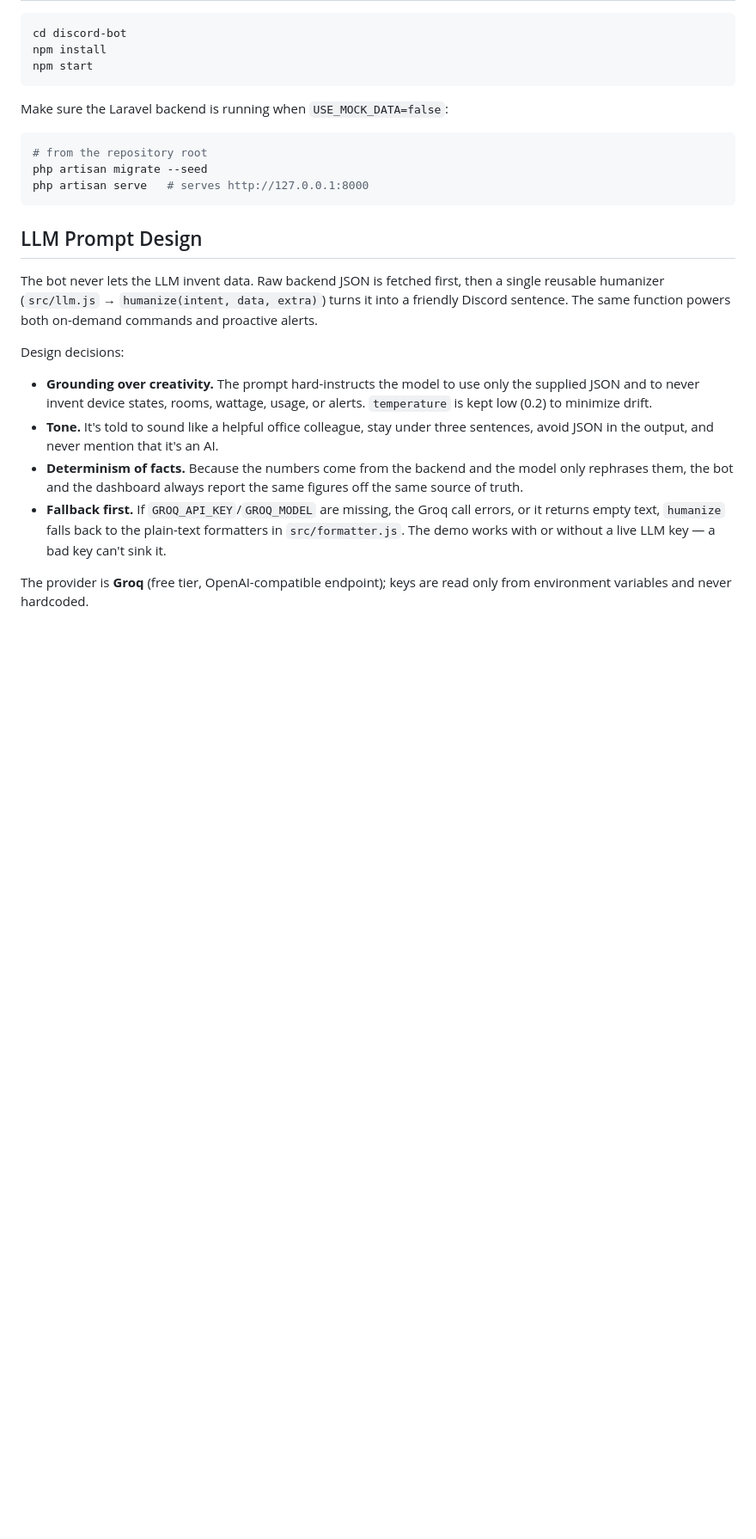
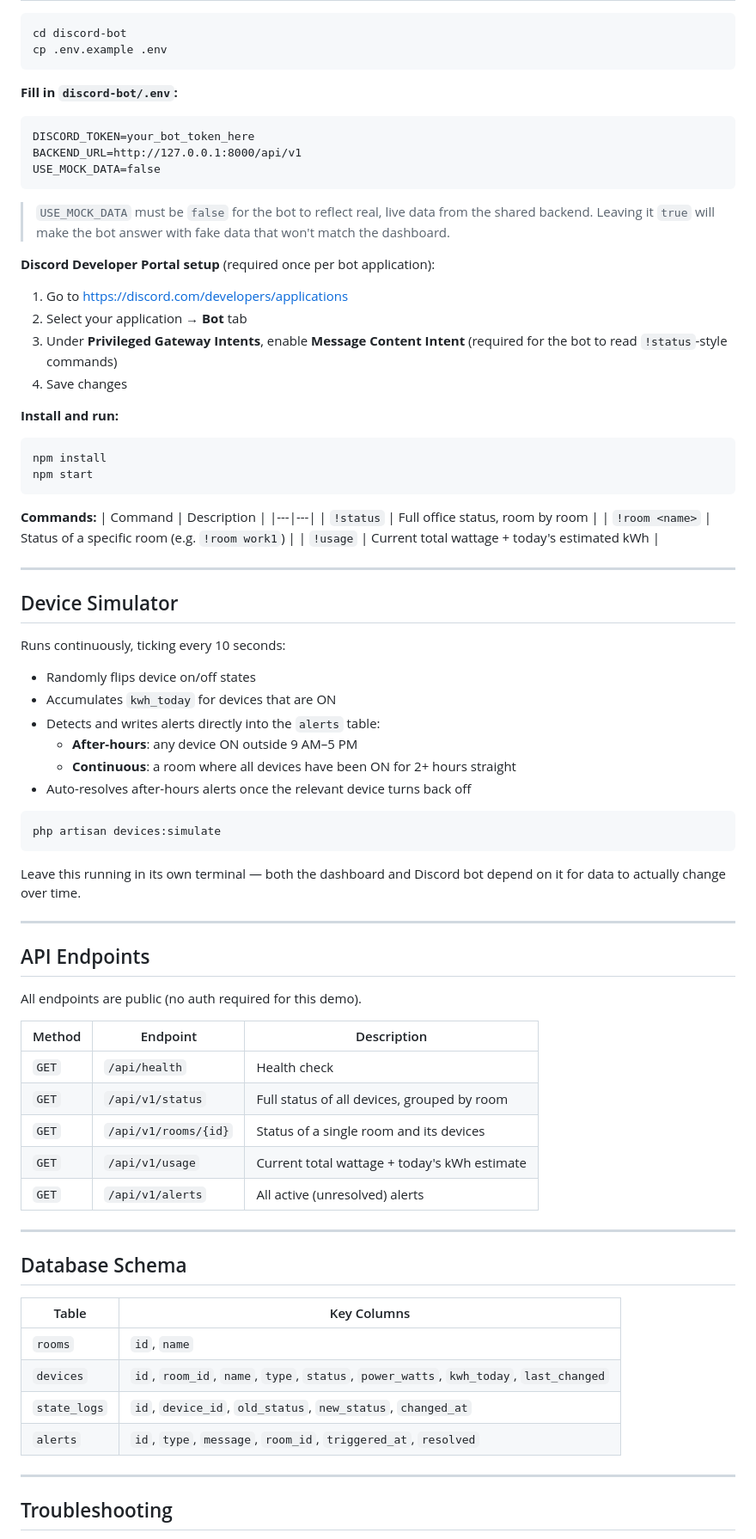
Before and after one commit to sloth-262/SwitchBoard, a Markdown page: discord-bot/README.md, the part around one of its changes. Shown at 86% size. Rendered like a GitHub page; blank space fills up the shorter version.

````diff
--- a/discord-bot/README.md
+++ b/discord-bot/README.md
@@ -87,39 +158,80 @@ needs no backend changes and reuses the existing `/alerts` route.
 
 ```bash
 cd discord-bot
+cp .env.example .env
+```
+
+**Fill in `discord-bot/.env`:**
+```
+DISCORD_TOKEN=your_bot_token_here
+BACKEND_URL=http://127.0.0.1:8000/api/v1
+USE_MOCK_DATA=false
+```
+
+> `USE_MOCK_DATA` must be `false` for the bot to reflect real, live data from the shared backend. Leaving it `true` will make the bot answer with fake data that won't match the dashboard.
+
+**Discord Developer Portal setup** (required once per bot application):
+1. Go to https://discord.com/developers/applications
+2. Select your application → **Bot** tab
+3. Under **Privileged Gateway Intents**, enable **Message Content Intent** (required for the bot to read `!status`-style commands)
+4. Save changes
+
+**Install and run:**
+```bash
 npm install
 npm start
 ```
 
-Make sure the Laravel backend is running when `USE_MOCK_DATA=false`:
+**Commands:**
+| Command | Description |
+|---|---|
+| `!status` | Full office status, room by room |
+| `!room <name>` | Status of a specific room (e.g. `!room work1`) |
+| `!usage` | Current total wattage + today's estimated kWh |
+
+---
+
+## Device Simulator
+
+Runs continuously, ticking every 10 seconds:
+- Randomly flips device on/off states
+- Accumulates `kwh_today` for devices that are ON
+- Detects and writes alerts directly into the `alerts` table:
+  - **After-hours**: any device ON outside 9 AM–5 PM
+  - **Continuous**: a room where all devices have been ON for 2+ hours straight
+- Auto-resolves after-hours alerts once the relevant device turns back off
 
 ```bash
-# from the repository root
-php artisan migrate --seed
-php artisan serve   # serves http://127.0.0.1:8000
+php artisan devices:simulate
 ```
+Leave this running in its own terminal — both the dashboard and Discord bot depend on it for data to actually change over time.
 
-## LLM Prompt Design
+---
 
-The bot never lets the LLM invent data. Raw backend JSON is fetched first, then
-a single reusable humanizer (`src/llm.js` → `humanize(intent, data, extra)`)
-turns it into a friendly Discord sentence. The same function powers both
-on-demand commands and proactive alerts.
+## API Endpoints
 
-Design decisions:
+All endpoints are public (no auth required for this demo).
 
-- **Grounding over creativity.** The prompt hard-instructs the model to use only
-  the supplied JSON and to never invent device states, rooms, wattage, usage, or
-  alerts. `temperature` is kept low (0.2) to minimize drift.
-- **Tone.** It's told to sound like a helpful office colleague, stay under three
-  sentences, avoid JSON in the output, and never mention that it's an AI.
-- **Determinism of facts.** Because the numbers come from the backend and the
-  model only rephrases them, the bot and the dashboard always report the same
-  figures off the same source of truth.
-- **Fallback first.** If `GROQ_API_KEY`/`GROQ_MODEL` are missing, the Groq call
-  errors, or it returns empty text, `humanize` falls back to the plain-text
-  formatters in `src/formatter.js`. The demo works with or without a live LLM
-  key — a bad key can't sink it.
+| Method | Endpoint | Description |
+|---|---|---|
+| `GET` | `/api/health` | Health check |
+| `GET` | `/api/v1/status` | Full status of all devices, grouped by room |
+| `GET` | `/api/v1/rooms/{id}` | Status of a single room and its devices |
+| `GET` | `/api/v1/usage` | Current total wattage + today's kWh estimate |
+| `GET` | `/api/v1/alerts` | All active (unresolved) alerts |
 
-The provider is **Groq** (free tier, OpenAI-compatible endpoint); keys are read
-only from environment variables and never hardcoded.
+---
+
+## Database Schema
+
+| Table | Key Columns |
+|---|---|
+| `rooms` | `id`, `name` |
+| `devices` | `id`, `room_id`, `name`, `type`, `status`, `power_watts`, `kwh_today`, `last_changed` |
+| `state_logs` | `id`, `device_id`, `old_status`, `new_status`, `changed_at` |
+| `alerts` | `id`, `type`, `message`, `room_id`, `triggered_at`, `resolved` |
+
+---
+
+## Troubleshooting
+
````
Also changed, not shown: other parts of discord-bot/README.md (+172 -65 lines).
